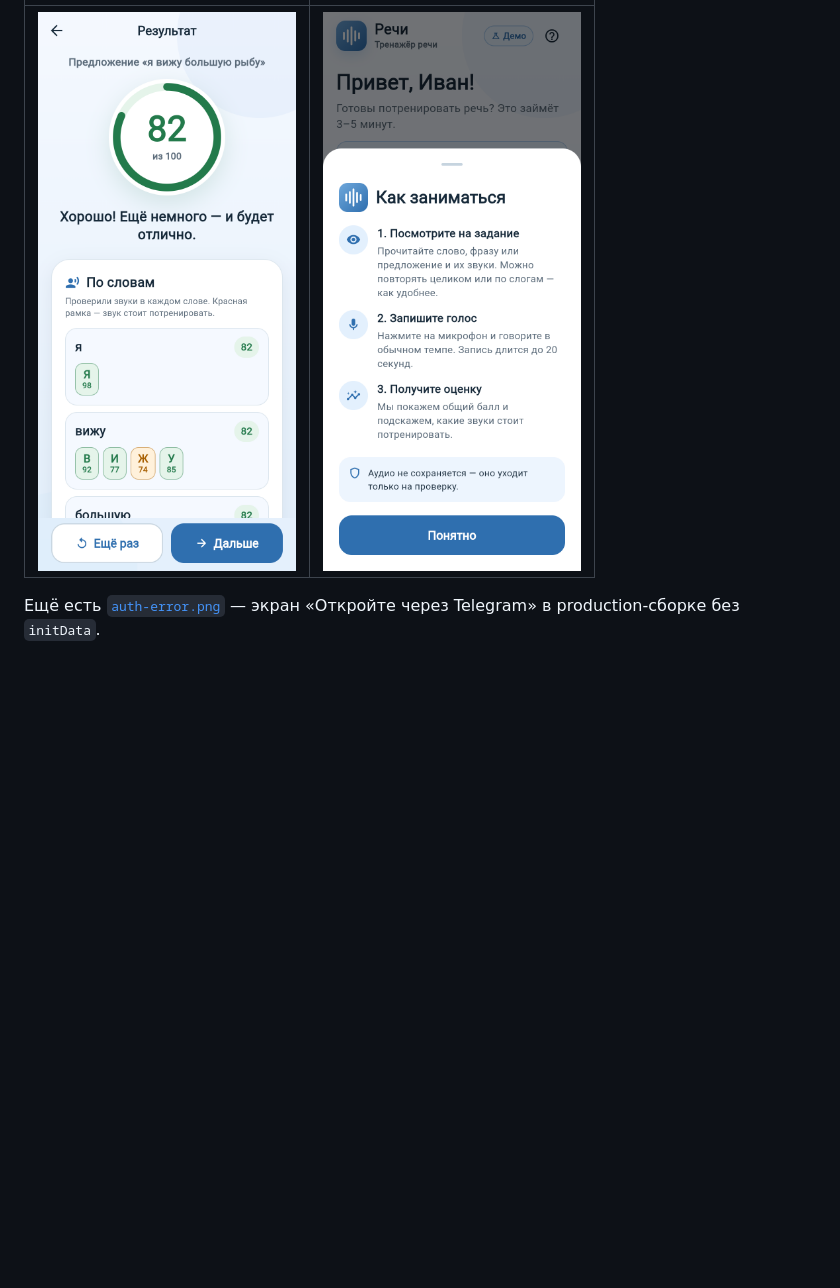
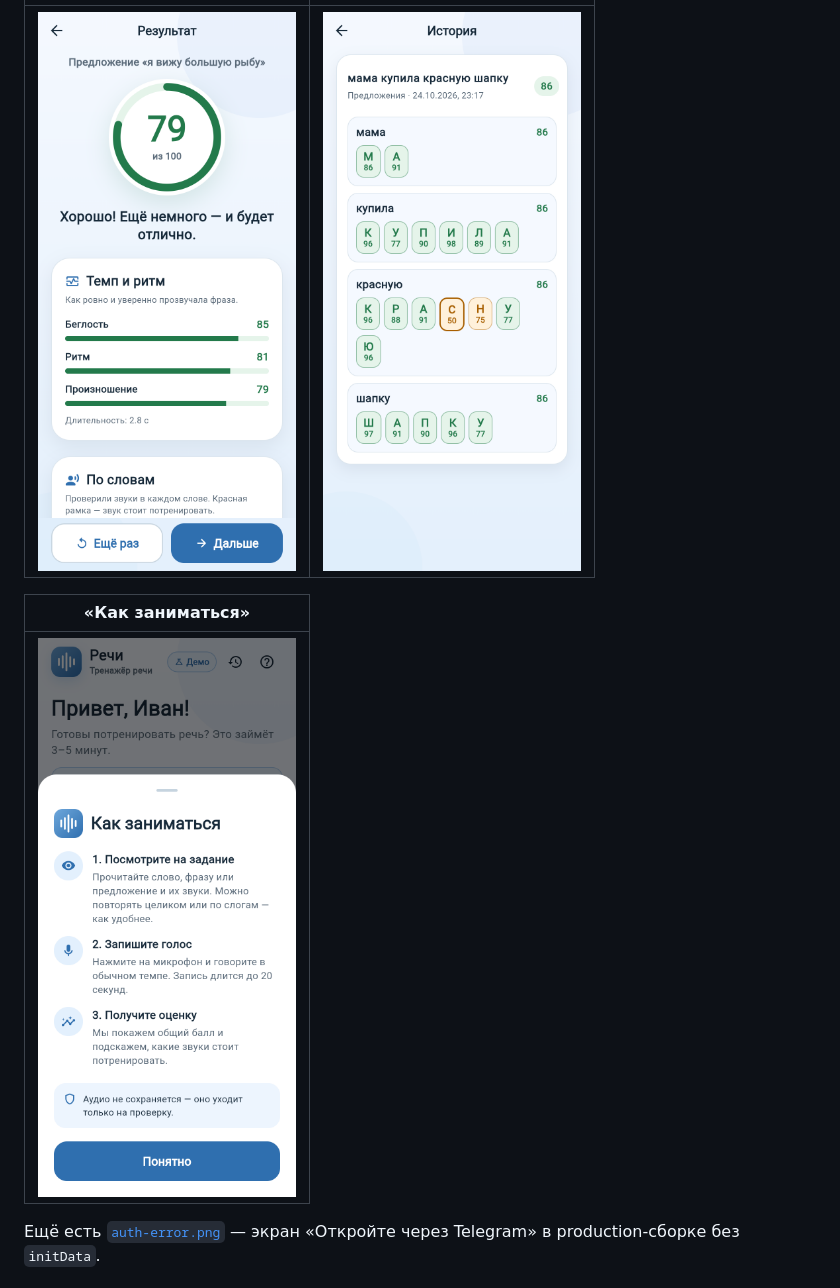
Before and after one commit to art-petrovich13/rechi, a Markdown page: mini_app/README.md, the part around the change printed below. GitHub-like rendering; pictures changed too: mini_app/docs/screenshots/history.png (added), mini_app/docs/screenshots/how-it-works.png, mini_app/docs/screenshots/result.png; blank space fills up the shorter version.

Commit message:
Show metrics history and weak sound focus

```diff
--- a/mini_app/README.md
+++ b/mini_app/README.md
@@ -37,5 +42,9 @@ Telegram Mini App для тренировки речи: восстановлен
 |---|---|
-| ![Результат](docs/screenshots/result.png) | ![Онбординг](docs/screenshots/how-it-works.png) |
+| ![Результат](docs/screenshots/result.png) | ![История](docs/screenshots/history.png) |
+
+| «Как заниматься» |
+|---|
+| ![Онбординг](docs/screenshots/how-it-works.png) |
 
 Ещё есть [`auth-error.png`](docs/screenshots/auth-error.png) — экран
 «Откройте через Telegram» в production-сборке без `initData`.
```
Also changed, not shown: other parts of mini_app/README.md (+14 -9 lines), mini_app/docs/screenshots/home.png, 15 other files.
